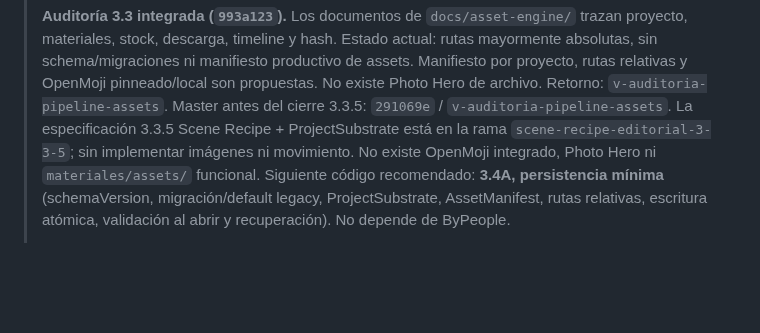
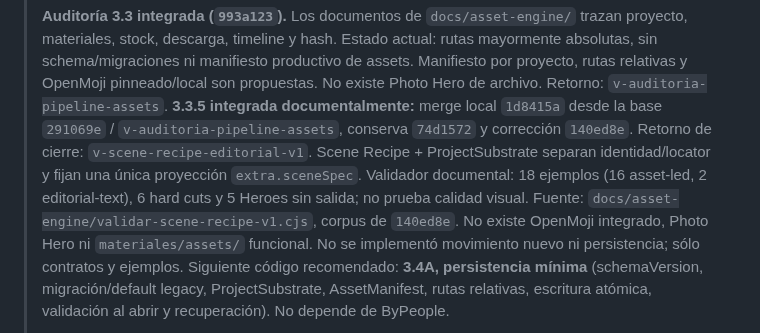
Before and after one commit to seon4200/cipher-studio, a Markdown page: docs/avance.md, the part around the change. Drawn GitHub-style; blank space fills up the shorter version.

```diff
--- a/docs/avance.md
+++ b/docs/avance.md
@@ -34,10 +34,15 @@ verdes desde clon limpio, o el artefacto mirado. Nunca por "creo que está hecho
 > rutas mayormente absolutas, sin schema/migraciones ni manifiesto productivo de
 > assets. Manifiesto por proyecto, rutas relativas y OpenMoji pinneado/local son
 > propuestas. No existe Photo Hero de archivo. Retorno: `v-auditoria-pipeline-assets`.
-> Master antes del cierre 3.3.5: `291069e` / `v-auditoria-pipeline-assets`.
-> La especificación 3.3.5 Scene Recipe + ProjectSubstrate está en la rama
-> `scene-recipe-editorial-3-3-5`; sin implementar imágenes ni movimiento.
+> **3.3.5 integrada documentalmente:** merge local `1d8415a` desde la base
+> `291069e` / `v-auditoria-pipeline-assets`, conserva `74d1572` y corrección
+> `140ed8e`. Retorno de cierre: `v-scene-recipe-editorial-v1`.
+> Scene Recipe + ProjectSubstrate separan identidad/locator y fijan una única
+> proyección `extra.sceneSpec`. Validador documental: 18 ejemplos (16 asset-led,
+> 2 editorial-text), 6 hard cuts y 5 Heroes sin salida; no prueba calidad visual.
+> Fuente: `docs/asset-engine/validar-scene-recipe-v1.cjs`, corpus de `140ed8e`.
 > No existe OpenMoji integrado, Photo Hero ni `materiales/assets/` funcional.
+> No se implementó movimiento nuevo ni persistencia; sólo contratos y ejemplos.
 > Siguiente código recomendado: **3.4A, persistencia mínima** (schemaVersion,
 > migración/default legacy, ProjectSubstrate, AssetManifest, rutas relativas,
 > escritura atómica, validación al abrir y recuperación). No depende de ByPeople.
```
Also changed, not shown: docs/asset-engine/plan-ejecucion-v1.md (+3 -3 lines), docs/puntos-retorno.md (+41 -0 lines).
